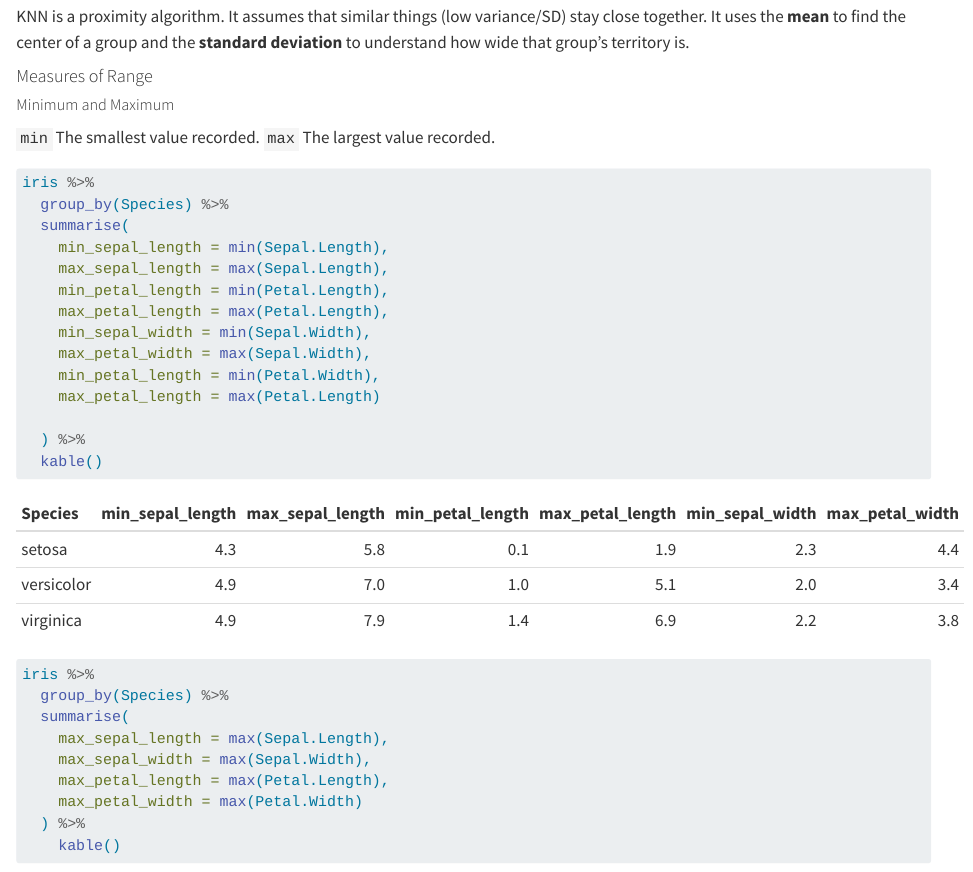
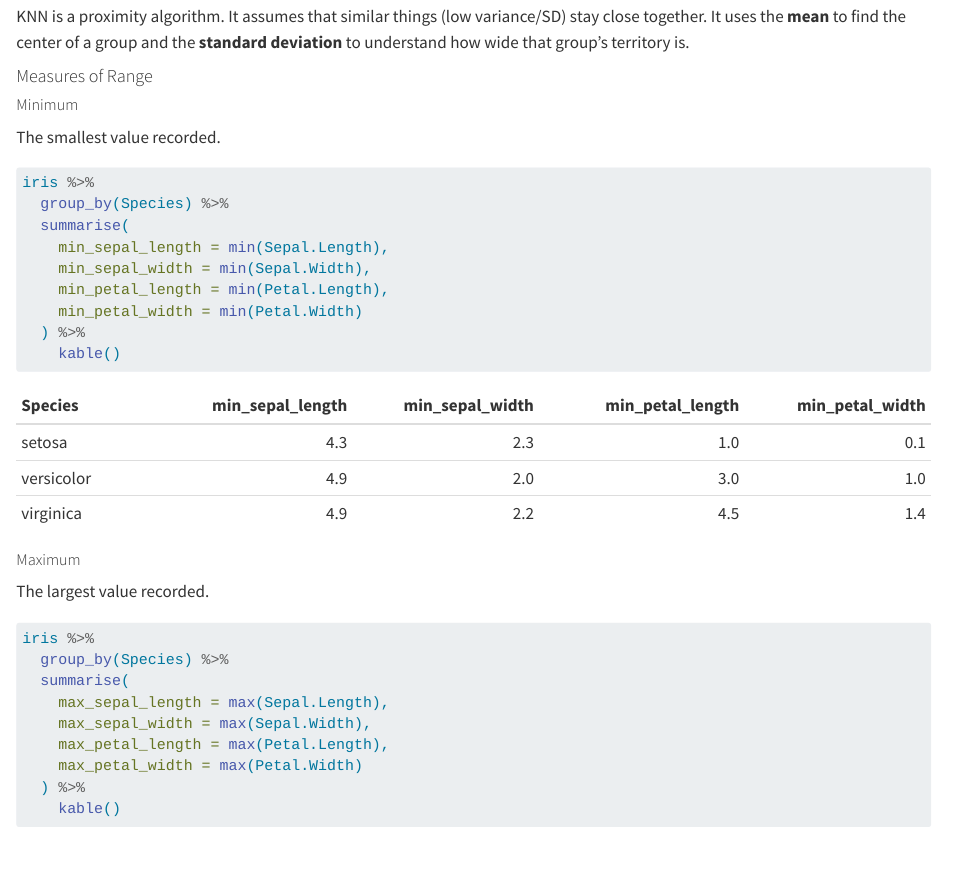
Before and after one commit to felixruntime/iris-knn-optimization, a Quarto document (analysis.qmd): the page in a window 1100 px wide, from 4560 px down. Rendered offline with R 4.5, knitr and Pandoc in place of Quarto, with nearby package versions.

Commit message:
fix: Measures of range overlapping

````diff
--- a/analysis.qmd
+++ b/analysis.qmd
@@ -163,33 +163,26 @@ KNN is a proximity algorithm. It assumes that similar things (low variance/SD) s
 
 #### Measures of Range
 
+##### Minimum
 
-##### Minimum and Maximum
-
-`min` The smallest value recorded.
-`max` The largest value recorded.
+The smallest value recorded.
 
 ```{r}
 iris %>%
   group_by(Species) %>%
   summarise(
     min_sepal_length = min(Sepal.Length),
-    max_sepal_length = max(Sepal.Length),
+    min_sepal_width = min(Sepal.Width),
     min_petal_length = min(Petal.Length),
-    max_petal_length = max(Petal.Length),
-    min_sepal_width = min(Sepal.Width),
-    max_petal_width = max(Sepal.Width),
-    min_petal_length = min(Petal.Width),
-    max_petal_length = max(Petal.Length)
-
+    min_petal_width = min(Petal.Width)
   ) %>%
-  kable()
+    kable()
 ```
 
 
+##### Maximum
 
-
-
+The largest value recorded.
 
 ```{r}
 iris %>%
````
Also changed, not shown: analysis.qmd (1 more changed lines).
